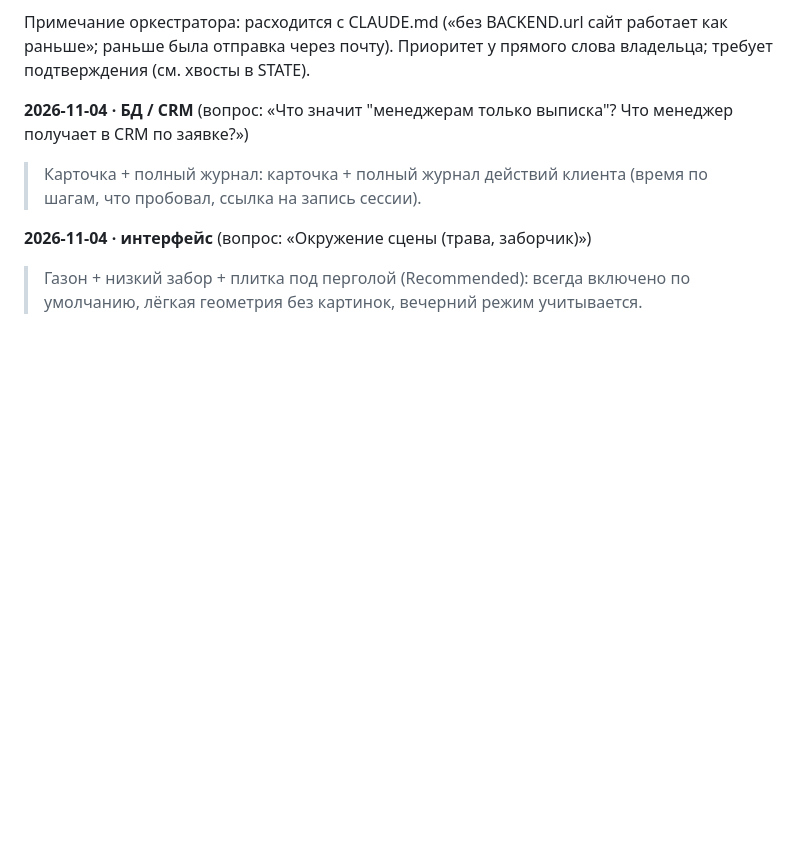
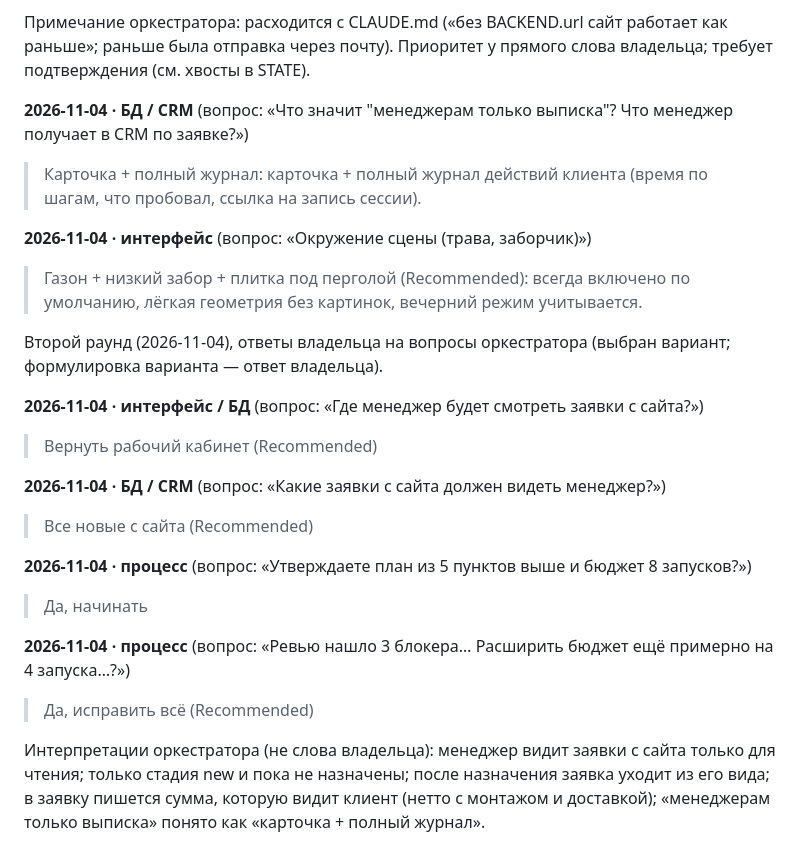
Before and after one commit to romanishinn/db-configurator, a Markdown page: docs/decisions.md, the part around the change. Drawn GitHub-style; blank space fills up the shorter version.

Commit message:
docs: state and decisions for the configurator UX pass
Co-Authored-By: Claude Sonnet 5.5 <noreply@anthropic.com>
Claude-Session: https://claude.ai/code/session_01DFpM7Np4Zs64cnhukxtPwE

```diff
--- a/docs/decisions.md
+++ b/docs/decisions.md
@@ -86,3 +86,19 @@
 
 **2026-11-04 · интерфейс** (вопрос: «Окружение сцены (трава, заборчик)»)
 > Газон + низкий забор + плитка под перголой (Recommended): всегда включено по умолчанию, лёгкая геометрия без картинок, вечерний режим учитывается.
+
+Второй раунд (2026-11-04), ответы владельца на вопросы оркестратора (выбран вариант; формулировка варианта — ответ владельца).
+
+**2026-11-04 · интерфейс / БД** (вопрос: «Где менеджер будет смотреть заявки с сайта?»)
+> Вернуть рабочий кабинет (Recommended)
+
+**2026-11-04 · БД / CRM** (вопрос: «Какие заявки с сайта должен видеть менеджер?»)
+> Все новые с сайта (Recommended)
+
+**2026-11-04 · процесс** (вопрос: «Утверждаете план из 5 пунктов выше и бюджет 8 запусков?»)
+> Да, начинать
+
+**2026-11-04 · процесс** (вопрос: «Ревью нашло 3 блокера… Расширить бюджет ещё примерно на 4 запуска…?»)
+> Да, исправить всё (Recommended)
+
+Интерпретации оркестратора (не слова владельца): менеджер видит заявки с сайта только для чтения; только стадия new и пока не назначены; после назначения заявка уходит из его вида; в заявку пишется сумма, которую видит клиент (нетто с монтажом и доставкой); «менеджерам только выписка» понято как «карточка + полный журнал».
```
Also changed, not shown: docs/STATE.md (+41 -41 lines).
